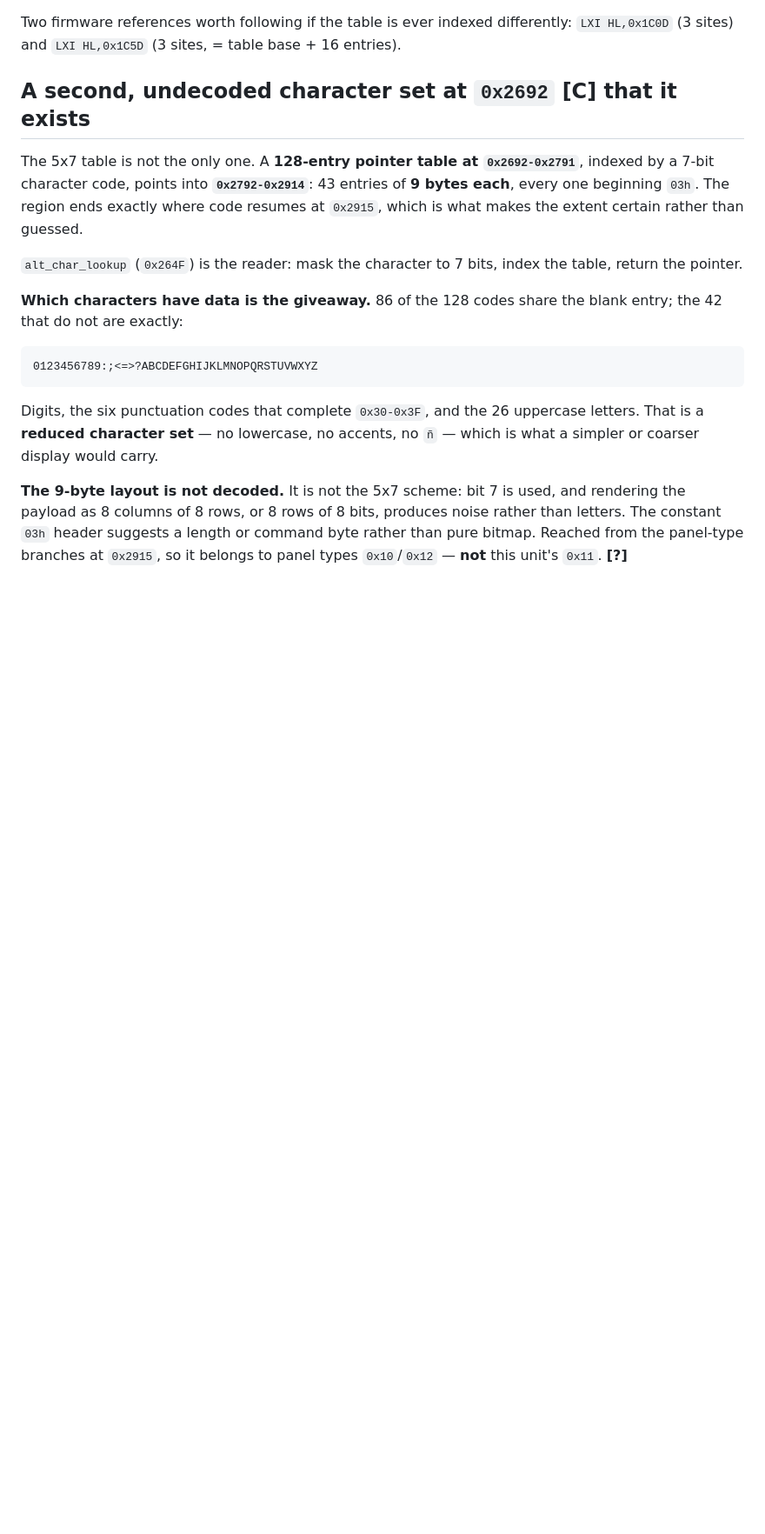
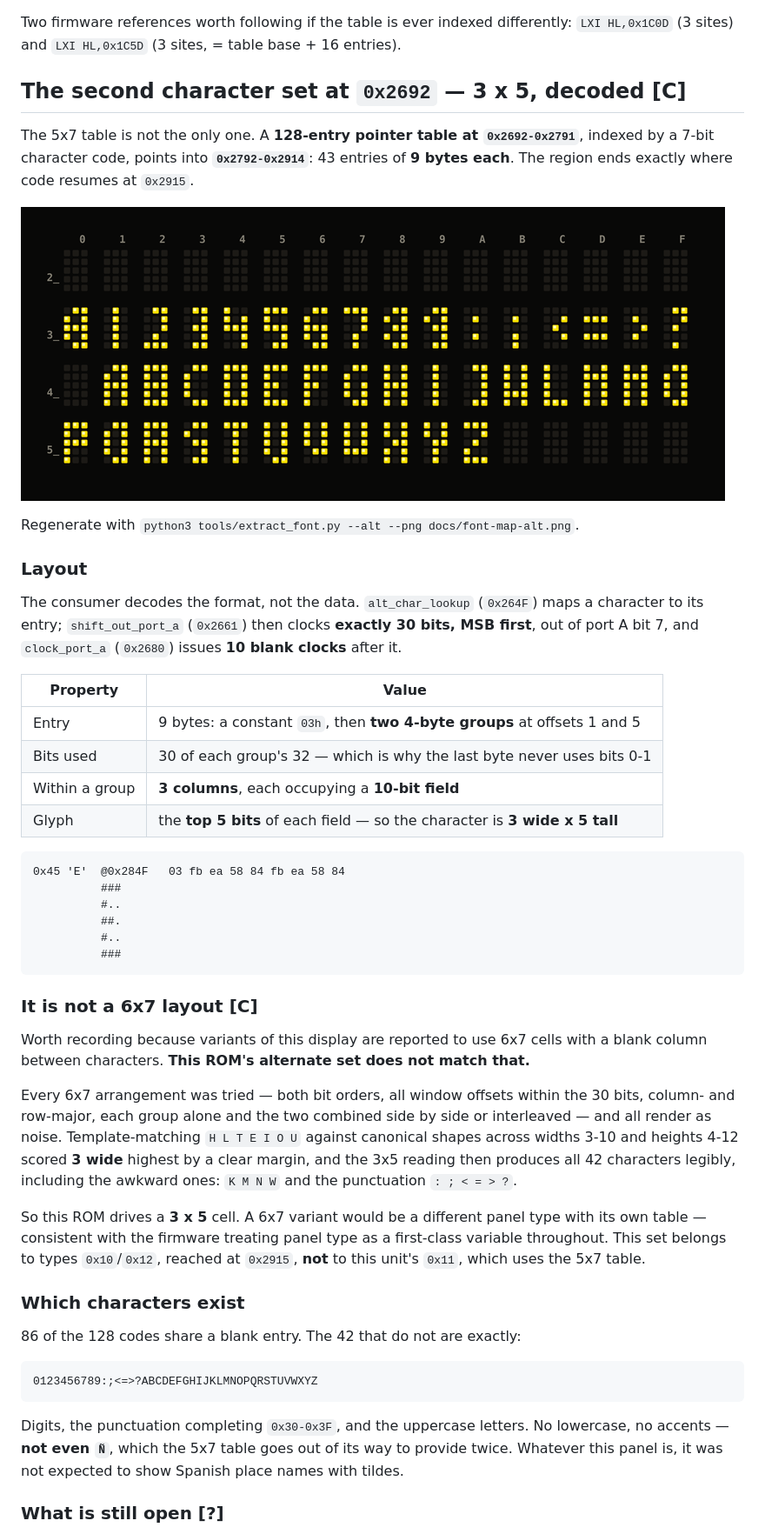
Before and after one commit to oierlauzi/renfe-flipdot-re, a Markdown page: docs/font.md, the part around one of its changes. Shown at 87% size. Drawn GitHub-style; pictures changed too: docs/font-map-alt.png (added); blank space fills up the shorter version.

````diff
--- a/docs/font.md
+++ b/docs/font.md
@@ -192,30 +192,68 @@ Two firmware references worth following if the table is ever indexed
 differently: `LXI HL,0x1C0D` (3 sites) and `LXI HL,0x1C5D` (3 sites, = table
 base + 16 entries).
 
-## A second, undecoded character set at `0x2692` **[C] that it exists**
+## The second character set at `0x2692` — 3 x 5, decoded **[C]**
 
 The 5x7 table is not the only one. A **128-entry pointer table at `0x2692-0x2791`**,
 indexed by a 7-bit character code, points into **`0x2792-0x2914`**: 43 entries of
-**9 bytes each**, every one beginning `03h`. The region ends exactly where code
-resumes at `0x2915`, which is what makes the extent certain rather than guessed.
+**9 bytes each**. The region ends exactly where code resumes at `0x2915`.
 
-`alt_char_lookup` (`0x264F`) is the reader: mask the character to 7 bits, index the
-table, return the pointer.
+![Alternate glyph map](font-map-alt.png)
 
-**Which characters have data is the giveaway.** 86 of the 128 codes share the blank
-entry; the 42 that do not are exactly:
+Regenerate with `python3 tools/extract_font.py --alt --png docs/font-map-alt.png`.
+
+### Layout
+
+The consumer decodes the format, not the data. `alt_char_lookup` (`0x264F`) maps a
+character to its entry; `shift_out_port_a` (`0x2661`) then clocks **exactly 30
+bits, MSB first**, out of port A bit 7, and `clock_port_a` (`0x2680`) issues **10
+blank clocks** after it.
+
+| Property | Value |
+| --- | --- |
+| Entry | 9 bytes: a constant `03h`, then **two 4-byte groups** at offsets 1 and 5 |
+| Bits used | 30 of each group's 32 — which is why the last byte never uses bits 0-1 |
+| Within a group | **3 columns**, each occupying a **10-bit field** |
+| Glyph | the **top 5 bits** of each field — so the character is **3 wide x 5 tall** |
+
+```
+0x45 'E'  @0x284F   03 fb ea 58 84 fb ea 58 84
+          ###
+          #..
+          ##.
+          #..
+          ###
+```
+
+### It is **not** a 6x7 layout **[C]**
+
+Worth recording because variants of this display are reported to use 6x7 cells with
+a blank column between characters. **This ROM's alternate set does not match that.**
+
+Every 6x7 arrangement was tried — both bit orders, all window offsets within the 30
+bits, column- and row-major, each group alone and the two combined side by side or
+interleaved — and all render as noise. Template-matching `H L T E I O U` against
+canonical shapes across widths 3-10 and heights 4-12 scored **3 wide** highest by a
+clear margin, and the 3x5 reading then produces all 42 characters legibly, including
+the awkward ones: `K M N W` and the punctuation `: ; < = > ?`.
+
+So this ROM drives a **3 x 5** cell. A 6x7 variant would be a different panel type
+with its own table — consistent with the firmware treating panel type as a
+first-class variable throughout. This set belongs to types `0x10`/`0x12`, reached at
+`0x2915`, **not** to this unit's `0x11`, which uses the 5x7 table.
+
+### Which characters exist
+
+86 of the 128 codes share a blank entry. The 42 that do not are exactly:
 
 ```
 0123456789:;<=>?ABCDEFGHIJKLMNOPQRSTUVWXYZ
 ```
 
-Digits, the six punctuation codes that complete `0x30-0x3F`, and the 26 uppercase
-letters. That is a **reduced character set** — no lowercase, no accents, no `ñ` —
-which is what a simpler or coarser display would carry.
+Digits, the punctuation completing `0x30-0x3F`, and the uppercase letters. No
+lowercase, no accents — **not even `Ñ`**, which the 5x7 table goes out of its way to
+provide twice. Whatever this panel is, it was not expected to show Spanish place
+names with tildes.
 
-**The 9-byte layout is not decoded.** It is not the 5x7 scheme: bit 7 is used, and
-rendering the payload as 8 columns of 8 rows, or 8 rows of 8 bits, produces noise
-rather than letters. The constant `03h` header suggests a length or command byte
-rather than pure bitmap. Reached from the panel-type branches at `0x2915`, so it
-belongs to panel types `0x10`/`0x12` — **not** this unit's `0x11`. **[?]**
+### What is still open **[?]**
 
````
Also changed, not shown: other parts of docs/font.md (+8 -2 lines), TODO.md (+9 -4 lines), notes.md (+43 -0 lines), 4 other files.
